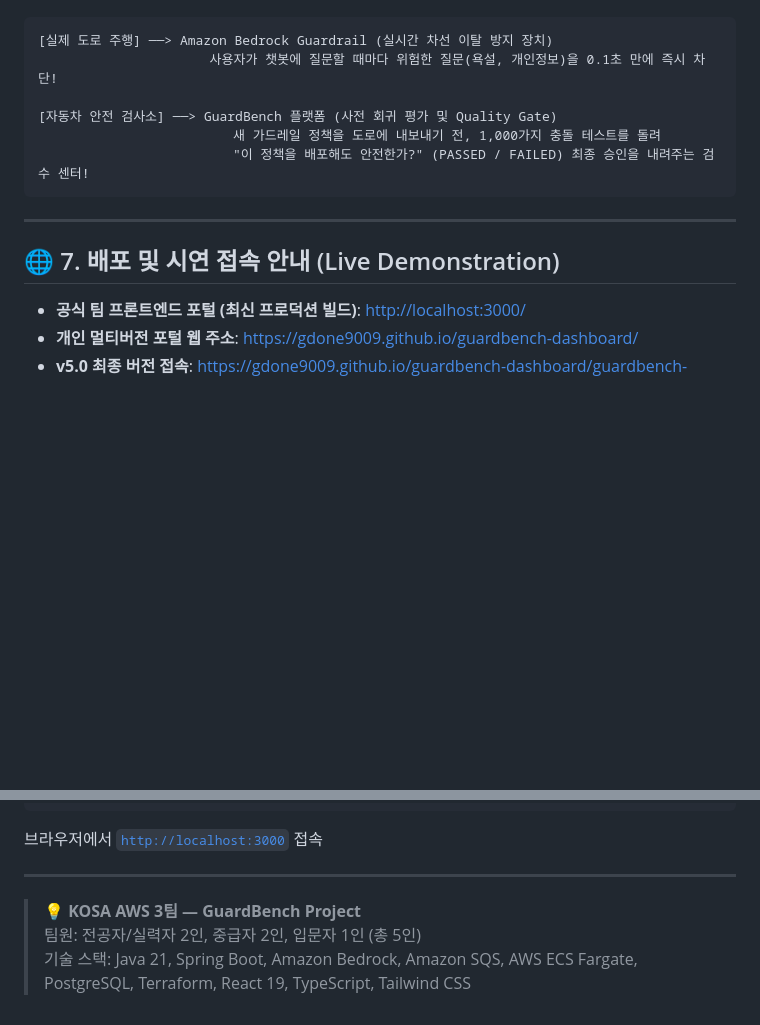
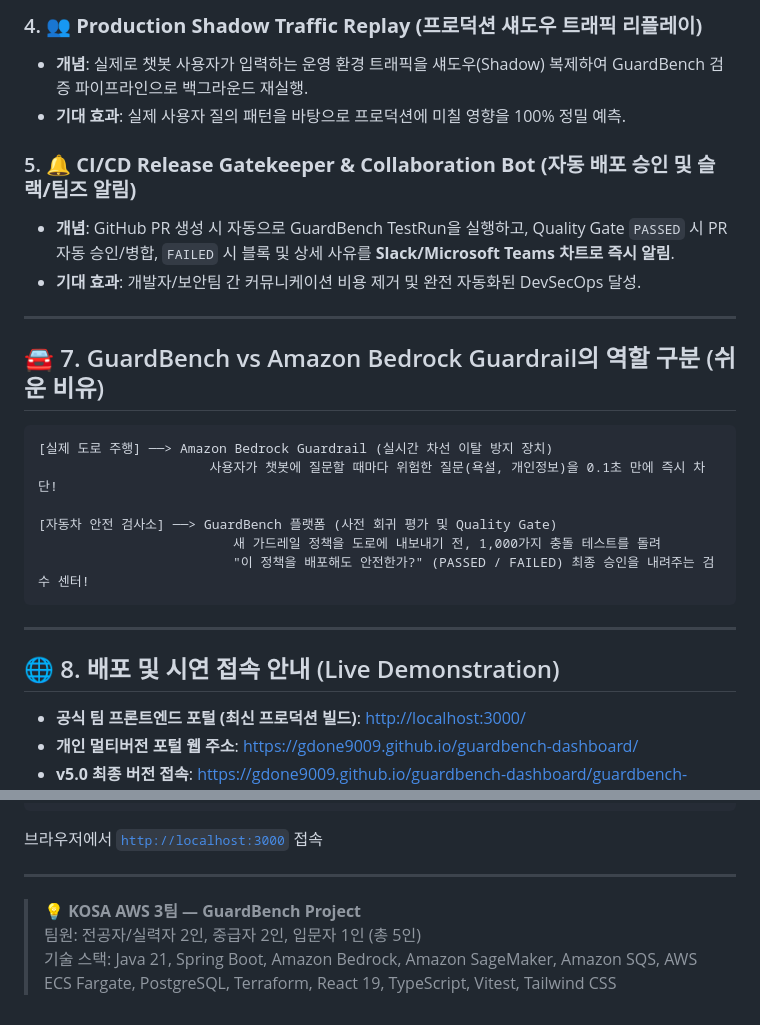
Before and after one commit to gdone9009/guardbench-dashboard, a Markdown page: README.md, 2 parts joined by grey strips. Rendered like a GitHub page; blank space fills up the shorter version.

Commit message:
docs: update personal repo with SageMaker evaluator, bulk import, visual vitest testing, and advanced 5-step service roadmap

````diff
--- a/README.md
+++ b/README.md
@@ -93,3 +106,14 @@ GuardBench 플랫폼은 초기 MVP 구축을 넘어 **성능 검증, 회귀 UI
+### 4. 👥 **Production Shadow Traffic Replay (프로덕션 섀도우 트래픽 리플레이)**
+- **개념**: 실제로 챗봇 사용자가 입력하는 운영 환경 트래픽을 섀도우(Shadow) 복제하여 GuardBench 검증 파이프라인으로 백그라운드 재실행.
+- **기대 효과**: 실제 사용자 질의 패턴을 바탕으로 프로덕션에 미칠 영향을 100% 정밀 예측.
+
+### 5. 🔔 **CI/CD Release Gatekeeper & Collaboration Bot (자동 배포 승인 및 슬랙/팀즈 알림)**
+- **개념**: GitHub PR 생성 시 자동으로 GuardBench TestRun을 실행하고, Quality Gate `PASSED` 시 PR 자동 승인/병합, `FAILED` 시 블록 및 상세 사유를 **Slack/Microsoft Teams 차트로 즉시 알림**.
+- **기대 효과**: 개발자/보안팀 간 커뮤니케이션 비용 제거 및 완전 자동화된 DevSecOps 달성.
+
+---
+
+## 🚘 7. GuardBench vs Amazon Bedrock Guardrail의 역할 구분 (쉬운 비유)
 
 ```text
 [실제 도로 주행] ──> Amazon Bedrock Guardrail (실시간 차선 이탈 방지 장치)
@@ -102,7 +126,7 @@ GuardBench 플랫폼은 초기 MVP 구축을 넘어 **성능 검증, 회귀 UI
 
 ---
 
-## 🌐 7. 배포 및 시연 접속 안내 (Live Demonstration)
+## 🌐 8. 배포 및 시연 접속 안내 (Live Demonstration)
 
 - **공식 팀 프론트엔드 포털 (최신 프로덕션 빌드)**: [http://localhost:3000/](http://localhost:3000/)
 - **개인 멀티버전 포털 웹 주소**: [https://gdone9009.github.io/guardbench-dashboard/](https://gdone9009.github.io/guardbench-dashboard/)
@@ -120,4 +144,4 @@ python3 -m http.server 3000 --directory dist
 
 > 💡 **KOSA AWS 3팀 — GuardBench Project**
 > 팀원: 전공자/실력자 2인, 중급자 2인, 입문자 1인 (총 5인)
-> 기술 스택: Java 21, Spring Boot, Amazon Bedrock, Amazon SQS, AWS ECS Fargate, PostgreSQL, Terraform, React 19, TypeScript, Tailwind CSS
+> 기술 스택: Java 21, Spring Boot, Amazon Bedrock, Amazon SageMaker, Amazon SQS, AWS ECS Fargate, PostgreSQL, Terraform, React 19, TypeScript, Vitest, Tailwind CSS
````
Also changed, not shown: other parts of README.md (+20 -7 lines).
